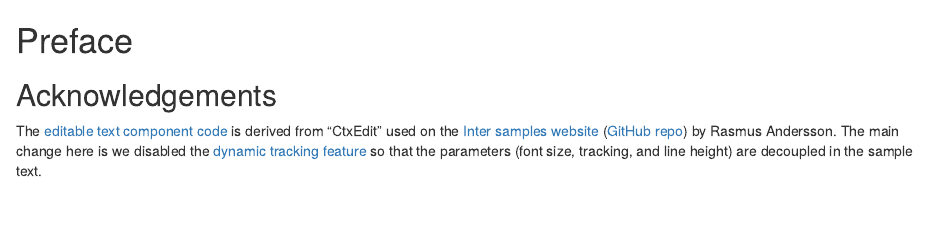
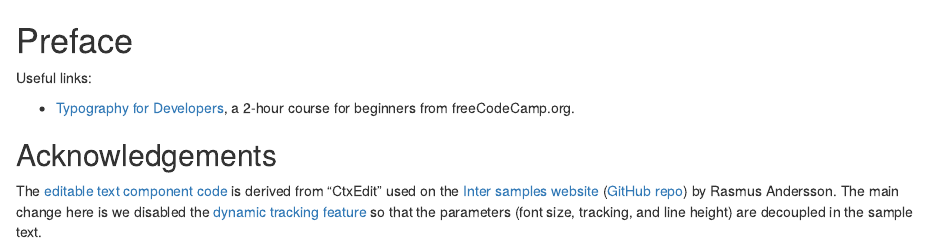
Before and after one commit to nanxstats/ost, an R Markdown document (preface.Rmd): the page in a window 1100 px wide, from its top. Rendered offline with R 4.5, knitr and Pandoc, with nearby package versions; drawn as R Markdown's standard HTML page in place of the format the file asks for.

Commit message:
Add course link

```diff
--- a/preface.Rmd
+++ b/preface.Rmd
@@ -1,4 +1,9 @@
 # Preface {-}
+
+Useful links:
+
+- [Typography for Developers](https://www.youtube.com/watch?v=agbh1wbfJt8),
+a 2-hour course for beginners from freeCodeCamp.org.
 
 ## Acknowledgements {-}
 
```
